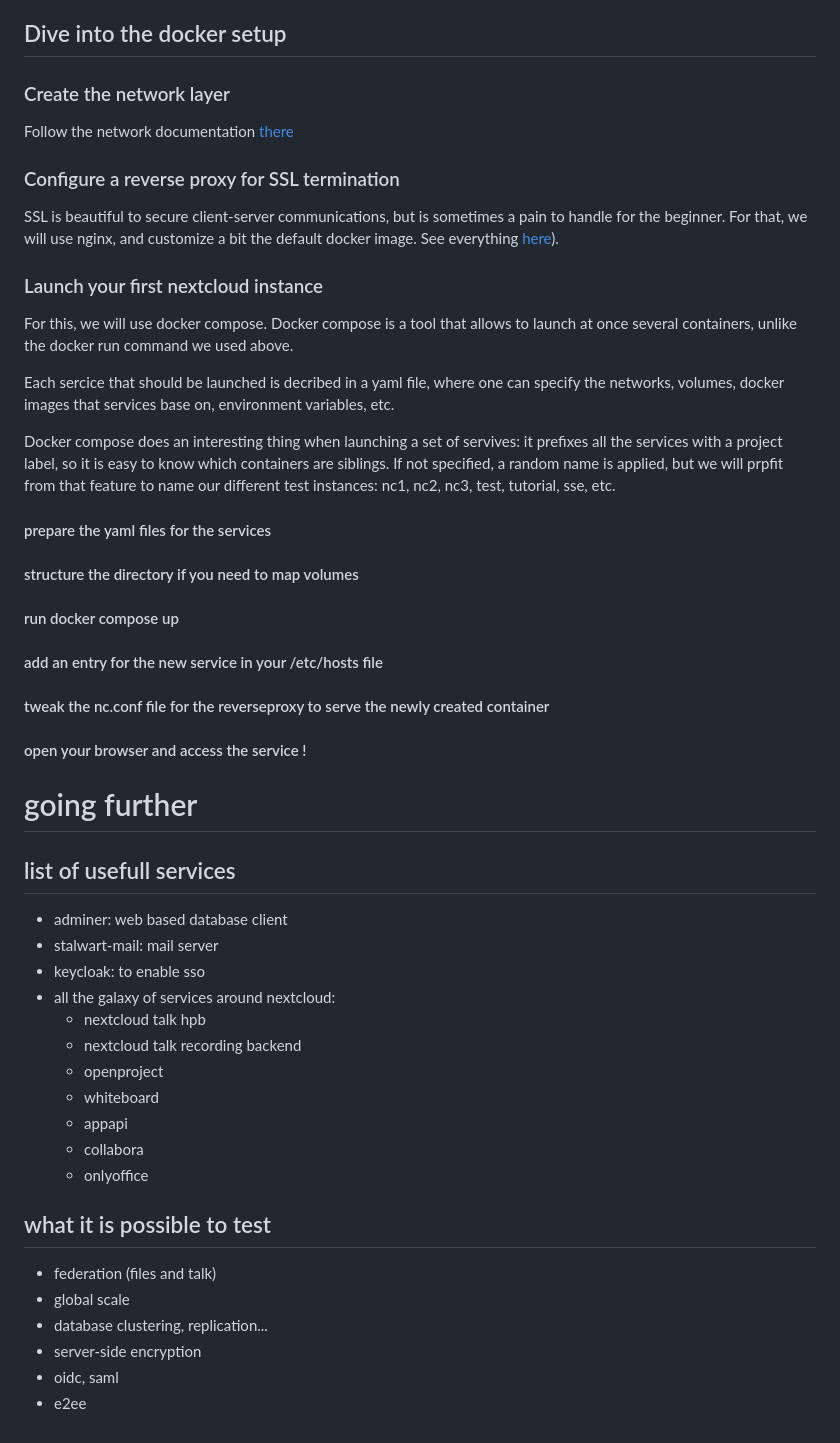
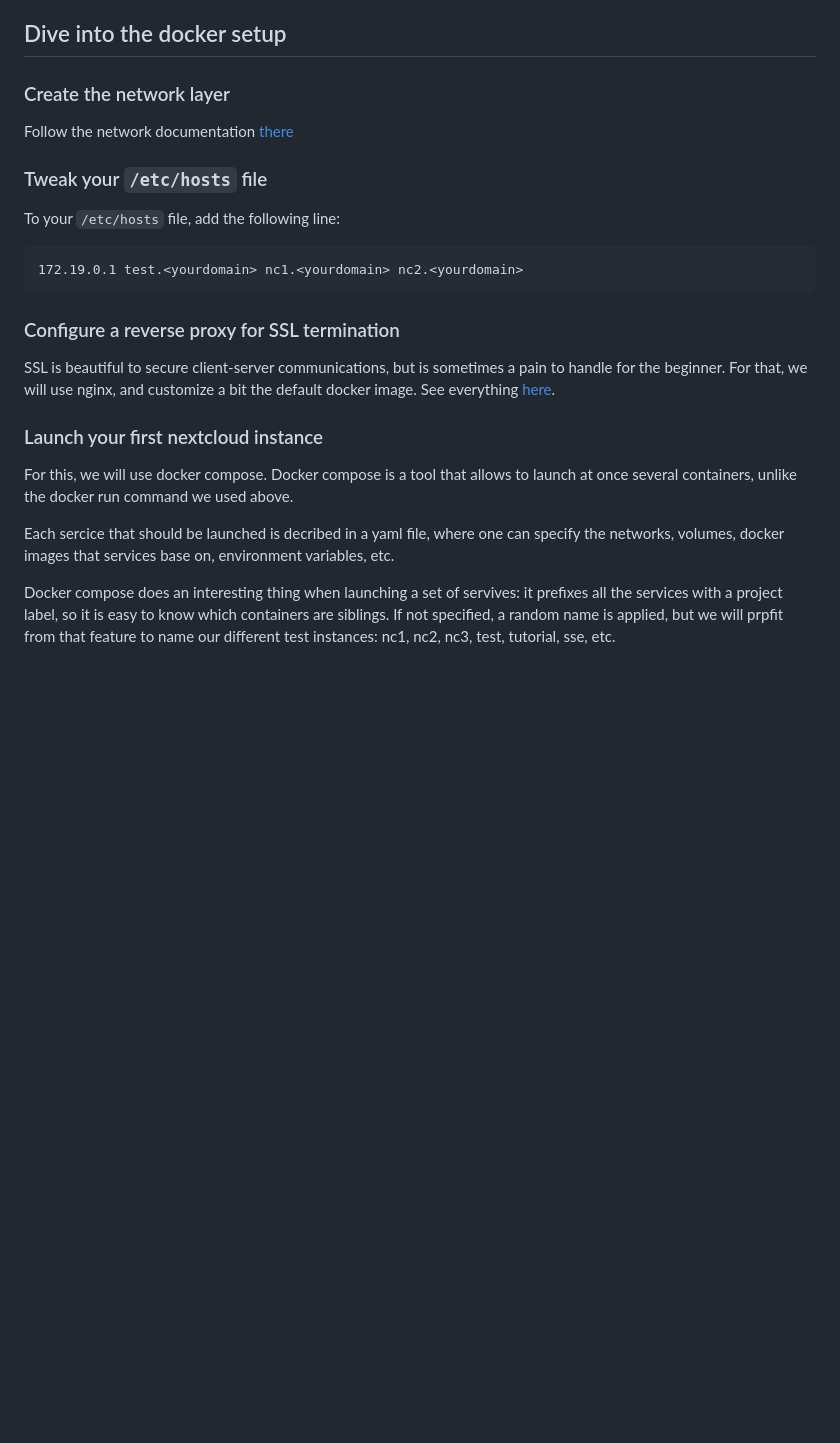
Before and after one commit to maximelehericy/nextcloud-docker-test-env, a Markdown page: README.md, the part around the change. GitHub-like rendering; blank space fills up the shorter version.

Commit message:
add standard nextcloud deployment

````diff
--- a/README.md
+++ b/README.md
@@ -94,9 +94,17 @@ So you don't have to sudo all the time. Follow the instructions [there](https://
 
 Follow the network documentation [there](./doc/Network%20setup.md)
 
+### Tweak your `/etc/hosts` file
+
+To your `/etc/hosts` file, add the following line:
+
+```
+172.19.0.1 test.<yourdomain> nc1.<yourdomain> nc2.<yourdomain>
+```
+
 ### Configure a reverse proxy for SSL termination
 
-SSL is beautiful to secure client-server communications, but is sometimes a pain to handle for the beginner. For that, we will use nginx, and customize a bit the default docker image. See everything [here](./apps/reverseproxy/README.md)).
+SSL is beautiful to secure client-server communications, but is sometimes a pain to handle for the beginner. For that, we will use nginx, and customize a bit the default docker image. See everything [here](./apps/reverseproxy/README.md).
 
 ### Launch your first nextcloud instance
 
@@ -105,40 +113,3 @@ For this, we will use docker compose. Docker compose is a tool that allows to la
 Each sercice that should be launched is decribed in a yaml file, where one can specify the networks, volumes, docker images that services base on, environment variables, etc.
 
 Docker compose does an interesting thing when launching a set of servives: it prefixes all the services with a project label, so it is easy to know which containers are siblings. If not specified, a random name is applied, but we will prpfit from that feature to name our different test instances: nc1, nc2, nc3, test, tutorial, sse, etc.
-
-#### prepare the yaml files for the services
-
-#### structure the directory if you need to map volumes
-
-#### run docker compose up
-
-#### add an entry for the new service in your /etc/hosts file
-
-#### tweak the nc.conf file for the reverseproxy to serve the newly created container
-
-#### open your browser and access the service !
-
-# going further
-
-## list of usefull services
-
-- adminer: web based database client
-- stalwart-mail: mail server
-- keycloak: to enable sso
-- all the galaxy of services around nextcloud:
-  - nextcloud talk hpb
-  - nextcloud talk recording backend
-  - openproject
-  - whiteboard
-  - appapi
-  - collabora
-  - onlyoffice
-
-## what it is possible to test
-
-- federation (files and talk)
-- global scale
-- database clustering, replication...
-- server-side encryption
-- oidc, saml
-- e2ee
````
